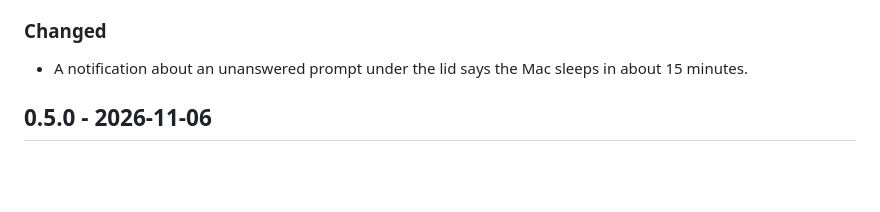
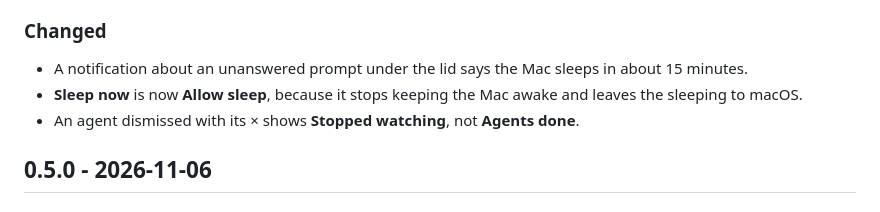
Before and after one commit to Pug-03/AFK_Pug, a Markdown page: CHANGELOG.md, the part around the change. GitHub-like rendering; blank space fills up the shorter version.

```diff
--- a/CHANGELOG.md
+++ b/CHANGELOG.md
@@ -17,6 +17,8 @@
 
 ### Changed
 - A notification about an unanswered prompt under the lid says the Mac sleeps in about 15 minutes.
+- **Sleep now** is now **Allow sleep**, because it stops keeping the Mac awake and leaves the sleeping to macOS.
+- An agent dismissed with its × shows **Stopped watching**, not **Agents done**.
 
 ## 0.5.0 - 2026-11-06
 
```
Also changed, not shown: README.md (+2 -2 lines), README.th.md (+2 -2 lines), docs/screens/en/grace.png, docs/screens/en/music.png, docs/screens/th/grace.png, docs/screens/th/music.png, 4 other files.
